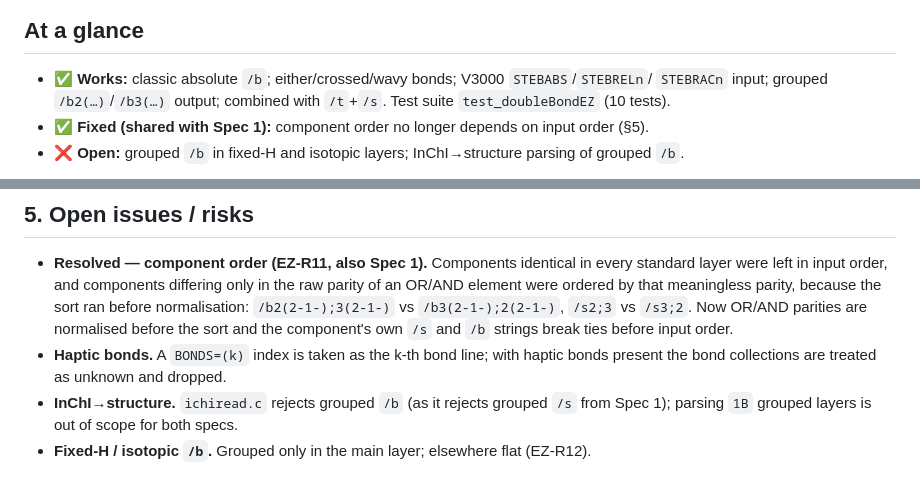
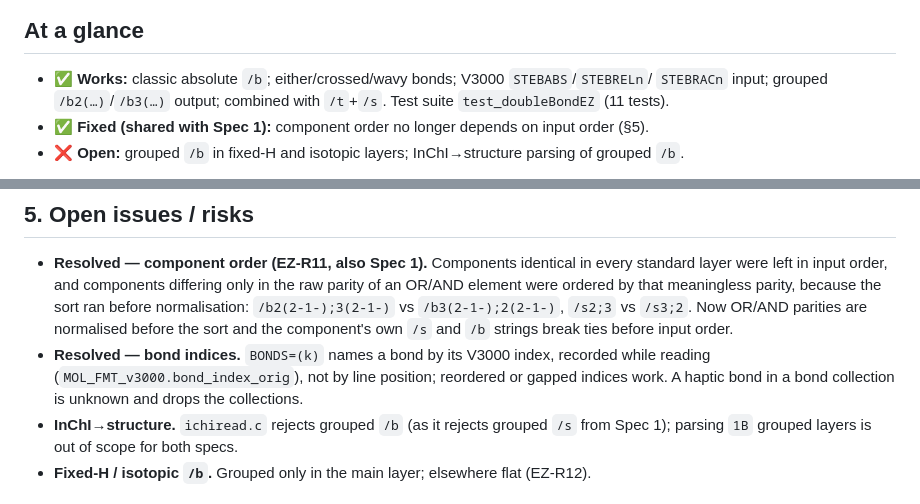
Before and after one commit to cm-beilstein/InChI-specs, a Markdown page: double-bond-ez/SPEC.md, 2 parts joined by grey strips. GitHub-like rendering.

Commit message:
Spec 3: bond collections resolve V3000 bond indices
Co-Authored-By: Claude Opus 5.5 <noreply@anthropic.com>

```diff
--- a/double-bond-ez/SPEC.md
+++ b/double-bond-ez/SPEC.md
@@ -17,7 +17,7 @@
 
 - ✅ **Works:** classic absolute `/b`; either/crossed/wavy bonds; V3000 `STEBABS`/`STEBRELn`/
   `STEBRACn` input; grouped `/b2(…)`/`/b3(…)` output; combined with `/t`+`/s`. Test suite
-  `test_doubleBondEZ` (10 tests).
+  `test_doubleBondEZ` (11 tests).
 - ✅ **Fixed (shared with Spec 1):** component order no longer depends on input order (§5).
 - ❌ **Open:** grouped `/b` in fixed-H and isotopic layers; InChI→structure parsing of grouped
   `/b`.
@@ -132,8 +132,9 @@ All in `INCHI-1-TEST/tests/test_unit/test_doubleBondEZ.cpp`.
   `/b2(2-1-);3(2-1-)` vs `/b3(2-1-);2(2-1-)`, `/s2;3` vs `/s3;2`. Now OR/AND parities are
   normalised before the sort and the component's own `/s` and `/b` strings break ties before
   input order.
-- **Haptic bonds.** A `BONDS=(k)` index is taken as the k-th bond line; with haptic bonds present
-  the bond collections are treated as unknown and dropped.
+- **Resolved — bond indices.** `BONDS=(k)` names a bond by its V3000 index, recorded while
+  reading (`MOL_FMT_v3000.bond_index_orig`), not by line position; reordered or gapped indices
+  work. A haptic bond in a bond collection is unknown and drops the collections.
 - **InChI→structure.** `ichiread.c` rejects grouped `/b` (as it rejects grouped `/s` from Spec 1);
   parsing `1B` grouped layers is out of scope for both specs.
 - **Fixed-H / isotopic `/b`.** Grouped only in the main layer; elsewhere flat (EZ-R12).
```
